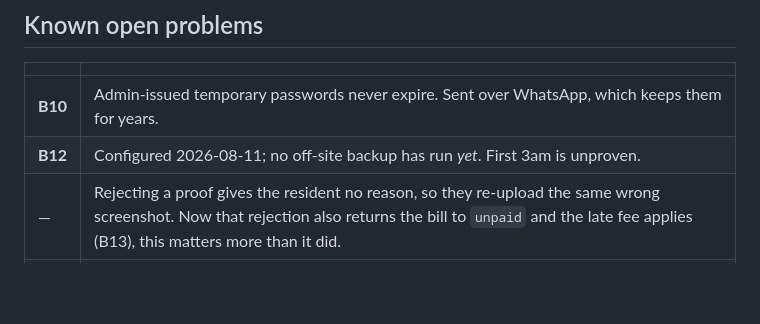
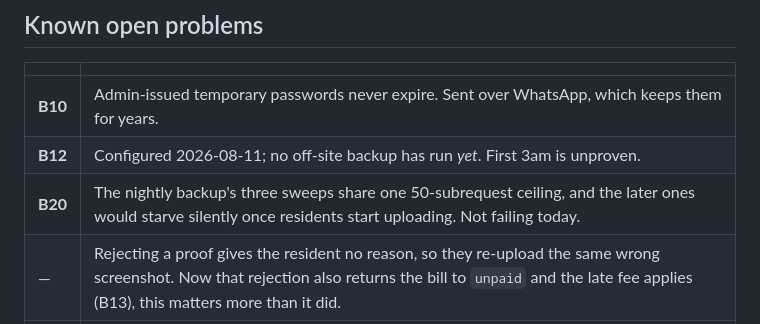
Before and after one commit to thakkalisuresh/dddp-portal, a Markdown page: docs/STATE.md, the part around the change. GitHub-like rendering; blank space fills up the shorter version.

```diff
--- a/docs/STATE.md
+++ b/docs/STATE.md
@@ -166,6 +166,7 @@ is useless and does not come back.
 |---|---|
 | **B10** | Admin-issued temporary passwords never expire. Sent over WhatsApp, which keeps them for years. |
 | **B12** | Configured 2026-08-11; no off-site backup has run *yet*. First 3am is unproven. |
+| **B20** | The nightly backup's three sweeps share one 50-subrequest ceiling, and the later ones would starve silently once residents start uploading. Not failing today. |
 | — | Rejecting a proof gives the resident no reason, so they re-upload the same wrong screenshot. Now that rejection also returns the bill to `unpaid` and the late fee applies (B13), this matters more than it did. |
 | — | Deleting a proof clears R2 but keeps `image_sha256`, so duplicate detection still fires against an image nobody can see. |
 | — | Notices can be withdrawn and scoped, but not edited in place, pinned or expired. Fixing a typo still means withdrawing and reposting, which loses the comments — the PATCH endpoint accepts title and body, nothing in the interface sends them. |
```
Also changed, not shown: docs/BACKLOG.md (+90 -0 lines).
